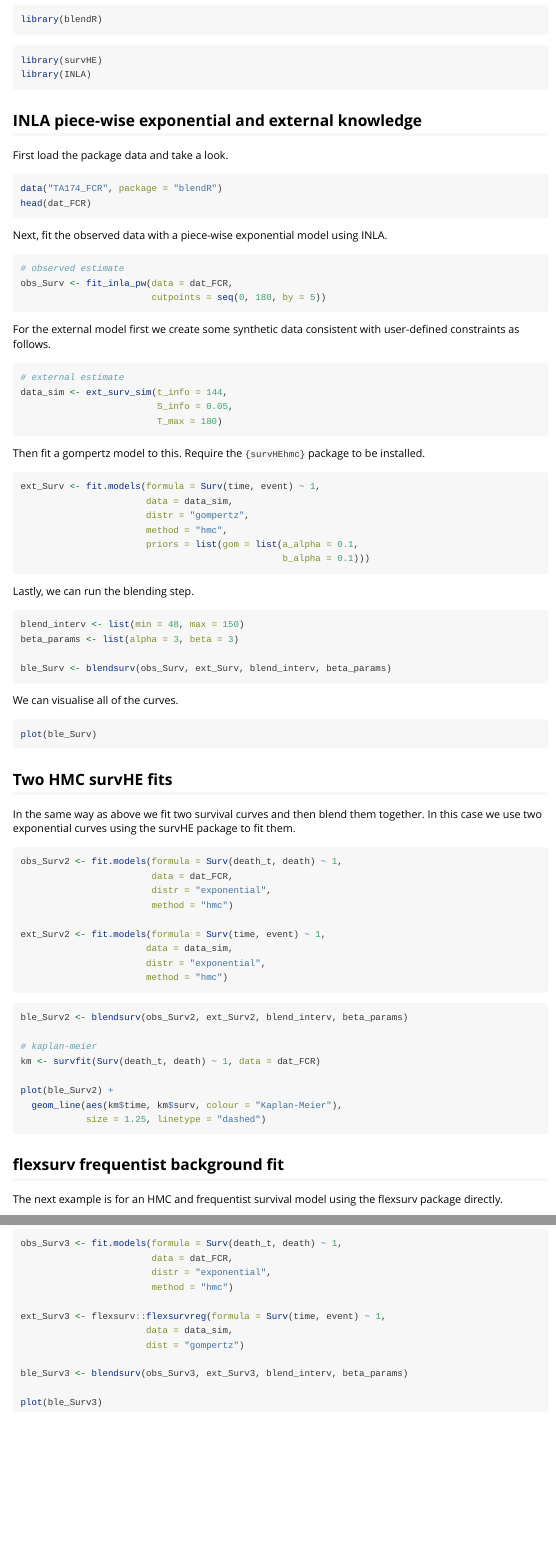
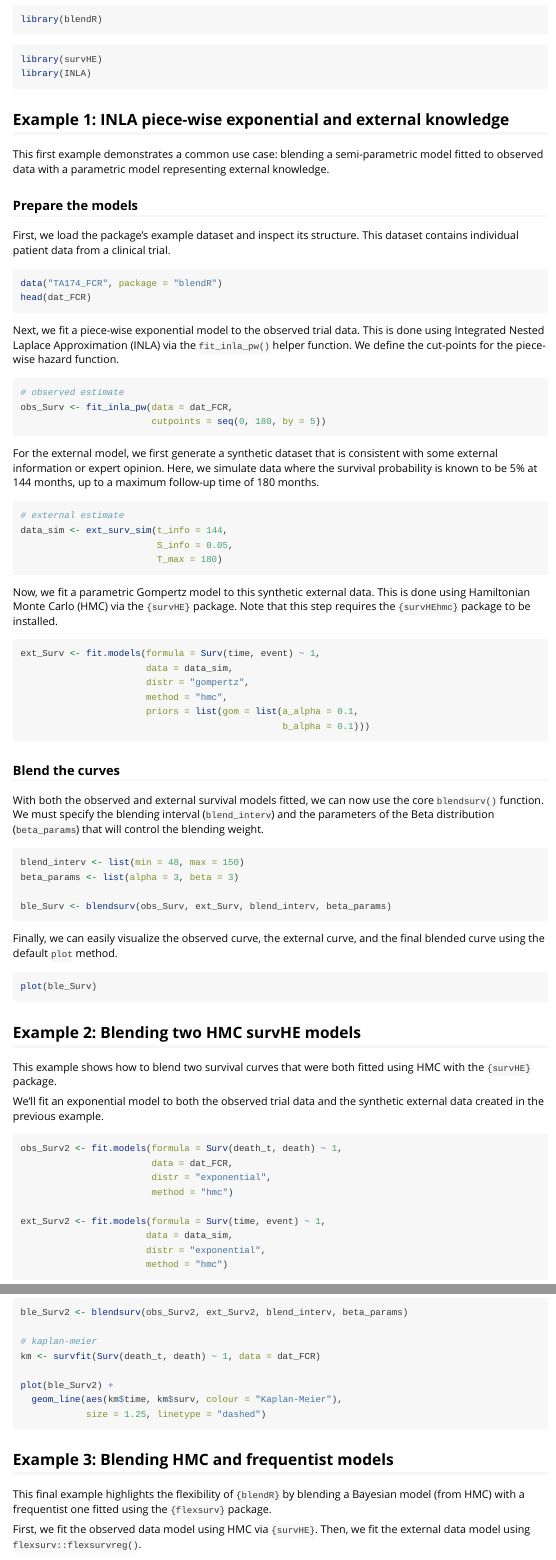
Before and after one commit to StatisticsHealthEconomics/blendR, an R Markdown document (vignettes/basic-examples.Rmd): the page in a window 1100 px wide, from 70 px down before the commit and from 200 px down after it, so that both start at the same text, and a second part further down, joined at a grey line. Rendered offline with R 4.5, knitr and Pandoc, with nearby package versions.

Commit message:
updated vignette

````diff
--- a/vignettes/basic-examples.Rmd
+++ b/vignettes/basic-examples.Rmd
@@ -26,7 +30,7 @@ survHEhmc_available <- requireNamespace("survHEhmc", quietly = TRUE)
 library(blendR)
 ```
 
-```{r, warning=FALSE, message=FALSE}
+```{r load-packages, warning=FALSE, message=FALSE}
 library(survHE)
 library(INLA)
 ```
@@ -38,16 +42,20 @@ inla.setOption(num.threads = 2)
 ```
 
 
-## INLA piece-wise exponential and external knowledge
+## Example 1: INLA piece-wise exponential and external knowledge
 
-First load the package data and take a look.
+This first example demonstrates a common use case: blending a semi-parametric model fitted to observed data with a parametric model representing external knowledge.
+
+### Prepare the models
+
+First, we load the package's example dataset and inspect its structure. This dataset contains individual patient data from a clinical trial.
 
 ```{r load-data}
 data("TA174_FCR", package = "blendR")
 head(dat_FCR)
 ```
 
-Next, fit the observed data with a piece-wise exponential model using INLA.
+Next, we fit a piece-wise exponential model to the observed trial data. This is done using Integrated Nested Laplace Approximation (INLA) via the `fit_inla_pw()` helper function. We define the cut-points for the piece-wise hazard function.
 
 ```{r fit-obs}
 # observed estimate
@@ -55,7 +63,7 @@ obs_Surv <- fit_inla_pw(data = dat_FCR,
                         cutpoints = seq(0, 180, by = 5))
 ```
 
-For the external model first we create some synthetic data consistent with user-defined constraints as follows.
+For the external model, we first generate a synthetic dataset that is consistent with some external information or expert opinion. Here, we simulate data where the survival probability is known to be 5\% at 144 months, up to a maximum follow-up time of 180 months.
 
 ```{r fit-ext}
 # external estimate
@@ -64,7 +72,7 @@ data_sim <- ext_surv_sim(t_info = 144,
                          T_max = 180)
 ```
 
-Then fit a gompertz model to this. Require the `{survHEhmc}` package to be installed.
+Now, we fit a parametric Gompertz model to this synthetic external data. This is done using Hamiltonian Monte Carlo (HMC) via the `{survHE}` package. Note that this step requires the `{survHEhmc}` package to be installed.
 
 ```{r fit-models, eval=survHEhmc_available}
 ext_Surv <- fit.models(formula = Surv(time, event) ~ 1,
@@ -75,7 +83,9 @@ ext_Surv <- fit.models(formula = Surv(time, event) ~ 1,
                                                 b_alpha = 0.1)))
 ```
 
-Lastly, we can run the blending step.
+### Blend the curves
+
+With both the observed and external survival models fitted, we can now use the core `blendsurv()` function. We must specify the blending interval (`blend_interv`) and the parameters of the Beta distribution (`beta_params`) that will control the blending weight.
 
 ```{r blendsurv, eval=survHEhmc_available}
 blend_interv <- list(min = 48, max = 150)
@@ -84,16 +94,17 @@ beta_params <- list(alpha = 3, beta = 3)
 ble_Surv <- blendsurv(obs_Surv, ext_Surv, blend_interv, beta_params)
 ```
 
-We can visualise all of the curves.
+Finally, we can easily visualize the observed curve, the external curve, and the final blended curve using the default `plot` method.
 
 ```{r plot, eval=survHEhmc_available}
 plot(ble_Surv)
 ```
 
-## Two HMC survHE fits
+## Example 2: Blending two HMC survHE models
 
-In the same way as above we fit two survival curves and then blend them together.
-In this case we use two exponential curves using the survHE package to fit them.
+This example shows how to blend two survival curves that were both fitted using HMC with the `{survHE}` package.
+
+We'll fit an exponential model to both the observed trial data and the synthetic external data created in the previous example.
 
 ```{r, eval=survHEhmc_available}
 obs_Surv2 <- fit.models(formula = Surv(death_t, death) ~ 1,
@@ -118,8 +131,8 @@ plot(ble_Surv2) +
             size = 1.25, linetype = "dashed")
 ```
 
-## flexsurv frequentist background fit
+## Example 3: Blending HMC and frequentist models
 
-The next example is for an HMC and frequentist survival model using the flexsurv package directly.
+This final example highlights the flexibility of `{blendR}` by blending a Bayesian model (from HMC) with a frequentist one fitted using the `{flexsurv}` package.
 
-```{r, eval=survHEhmc_available}
+First, we fit the observed data model using HMC via `{survHE}`. Then, we fit the external data model using `flexsurv::flexsurvreg()`.
````
Also changed, not shown: vignettes/basic-examples.Rmd (8 more changed lines).
